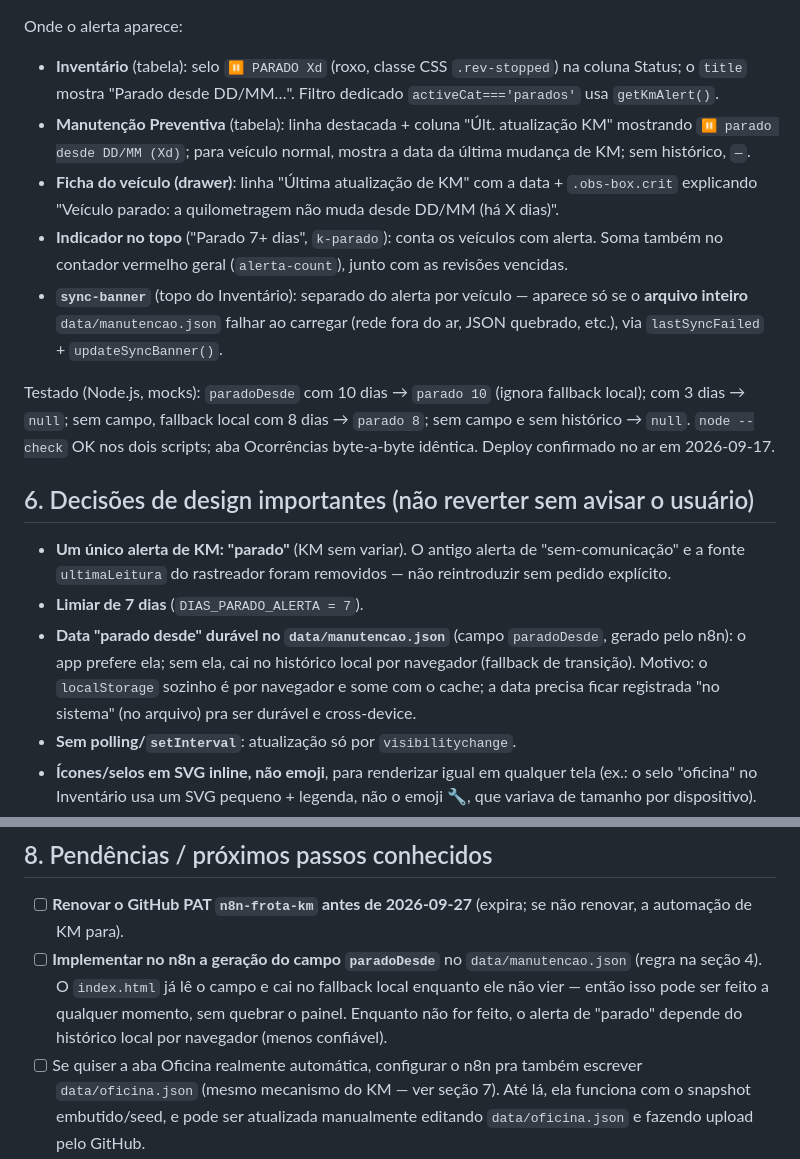
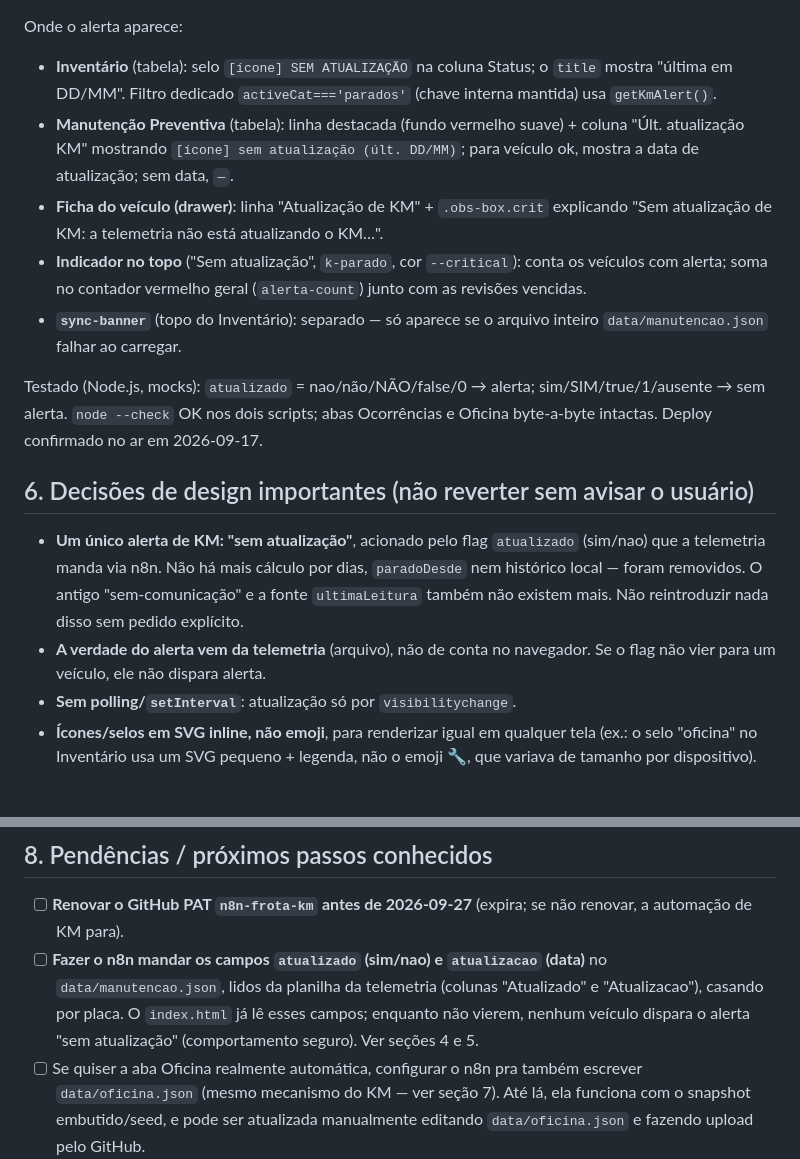
Before and after one commit to ytaloaugusto-cmd/painel-frota-wstur, a Markdown page: PROJETO_PAINEL.md, 2 parts joined by grey strips. GitHub-like rendering; blank space fills up the shorter version.

```diff
--- a/PROJETO_PAINEL.md
+++ b/PROJETO_PAINEL.md
@@ -170,39 +171,33 @@ Limiar: **7 dias** (`const DIAS_PARADO_ALERTA = 7`).
 
 Onde o alerta aparece:
-- **Inventário** (tabela): selo `⏸ PARADO Xd` (roxo, classe CSS
-  `.rev-stopped`) na coluna Status; o `title` mostra "Parado desde DD/MM…".
-  Filtro dedicado `activeCat==='parados'` usa `getKmAlert()`.
-- **Manutenção Preventiva** (tabela): linha destacada + coluna "Últ.
-  atualização KM" mostrando `⏸ parado desde DD/MM (Xd)`; para veículo normal,
-  mostra a data da última mudança de KM; sem histórico, `—`.
-- **Ficha do veículo (drawer)**: linha "Última atualização de KM" com a data +
-  `.obs-box.crit` explicando "Veículo parado: a quilometragem não muda desde
-  DD/MM (há X dias)".
-- **Indicador no topo** ("Parado 7+ dias", `k-parado`): conta os veículos com
-  alerta. Soma também no contador vermelho geral (`alerta-count`), junto com
-  as revisões vencidas.
-- **`sync-banner`** (topo do Inventário): separado do alerta por veículo —
-  aparece só se o **arquivo inteiro** `data/manutencao.json` falhar ao
-  carregar (rede fora do ar, JSON quebrado, etc.), via `lastSyncFailed` +
-  `updateSyncBanner()`.
+- **Inventário** (tabela): selo `[ícone] SEM ATUALIZAÇÃO` na coluna Status; o
+  `title` mostra "última em DD/MM". Filtro dedicado `activeCat==='parados'`
+  (chave interna mantida) usa `getKmAlert()`.
+- **Manutenção Preventiva** (tabela): linha destacada (fundo vermelho suave) +
+  coluna "Últ. atualização KM" mostrando `[ícone] sem atualização (últ. DD/MM)`;
+  para veículo ok, mostra a data de atualização; sem data, `—`.
+- **Ficha do veículo (drawer)**: linha "Atualização de KM" + `.obs-box.crit`
+  explicando "Sem atualização de KM: a telemetria não está atualizando o KM…".
+- **Indicador no topo** ("Sem atualização", `k-parado`, cor `--critical`):
+  conta os veículos com alerta; soma no contador vermelho geral
+  (`alerta-count`) junto com as revisões vencidas.
+- **`sync-banner`** (topo do Inventário): separado — só aparece se o arquivo
+  inteiro `data/manutencao.json` falhar ao carregar.
 
-Testado (Node.js, mocks): `paradoDesde` com 10 dias → `parado 10` (ignora
-fallback local); com 3 dias → `null`; sem campo, fallback local com 8 dias →
-`parado 8`; sem campo e sem histórico → `null`. `node --check` OK nos dois
-scripts; aba Ocorrências byte-a-byte idêntica. Deploy confirmado no ar em
+Testado (Node.js, mocks): `atualizado` = nao/não/NÃO/false/0 → alerta;
+sim/SIM/true/1/ausente → sem alerta. `node --check` OK nos dois scripts; abas
+Ocorrências e Oficina byte-a-byte intactas. Deploy confirmado no ar em
 2026-09-17.
 
 ## 6. Decisões de design importantes (não reverter sem avisar o usuário)
 
-- **Um único alerta de KM: "parado"** (KM sem variar). O antigo alerta de
-  "sem-comunicação" e a fonte `ultimaLeitura` do rastreador foram removidos —
-  não reintroduzir sem pedido explícito.
-- **Limiar de 7 dias** (`DIAS_PARADO_ALERTA = 7`).
-- **Data "parado desde" durável no `data/manutencao.json`** (campo
-  `paradoDesde`, gerado pelo n8n): o app prefere ela; sem ela, cai no
-  histórico local por navegador (fallback de transição). Motivo: o
-  `localStorage` sozinho é por navegador e some com o cache; a data precisa
-  ficar registrada "no sistema" (no arquivo) pra ser durável e cross-device.
+- **Um único alerta de KM: "sem atualização"**, acionado pelo flag
+  `atualizado` (sim/nao) que a telemetria manda via n8n. Não há mais cálculo
+  por dias, `paradoDesde` nem histórico local — foram removidos. O antigo
+  "sem-comunicação" e a fonte `ultimaLeitura` também não existem mais. Não
+  reintroduzir nada disso sem pedido explícito.
+- **A verdade do alerta vem da telemetria** (arquivo), não de conta no
+  navegador. Se o flag não vier para um veículo, ele não dispara alerta.
 - **Sem polling/`setInterval`**: atualização só por `visibilitychange`.
 - **Ícones/selos em SVG inline, não emoji**, para renderizar igual em qualquer
   tela (ex.: o selo "oficina" no Inventário usa um SVG pequeno + legenda, não
@@ -263,11 +258,11 @@ independente, vindo de antes).
 
 - [ ] **Renovar o GitHub PAT `n8n-frota-km` antes de 2026-09-27** (expira; se
   não renovar, a automação de KM para).
-- [ ] **Implementar no n8n a geração do campo `paradoDesde`** no
-  `data/manutencao.json` (regra na seção 4). O `index.html` já lê o campo e
-  cai no fallback local enquanto ele não vier — então isso pode ser feito a
-  qualquer momento, sem quebrar o painel. Enquanto não for feito, o alerta de
-  "parado" depende do histórico local por navegador (menos confiável).
+- [ ] **Fazer o n8n mandar os campos `atualizado` (sim/nao) e `atualizacao`
+  (data)** no `data/manutencao.json`, lidos da planilha da telemetria (colunas
+  "Atualizado" e "Atualizacao"), casando por placa. O `index.html` já lê esses
+  campos; enquanto não vierem, nenhum veículo dispara o alerta "sem
+  atualização" (comportamento seguro). Ver seções 4 e 5.
 - [ ] Se quiser a aba Oficina realmente automática, configurar o n8n pra
   também escrever `data/oficina.json` (mesmo mecanismo do KM — ver seção 7).
   Até lá, ela funciona com o snapshot embutido/seed, e pode ser atualizada
```
Also changed, not shown: other parts of PROJETO_PAINEL.md (+41 -40 lines).
